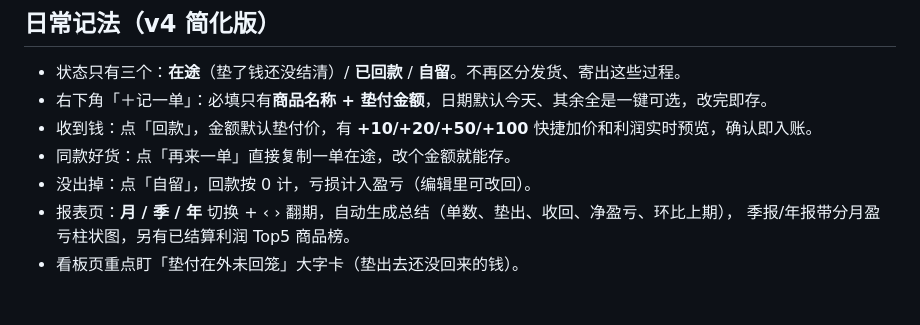
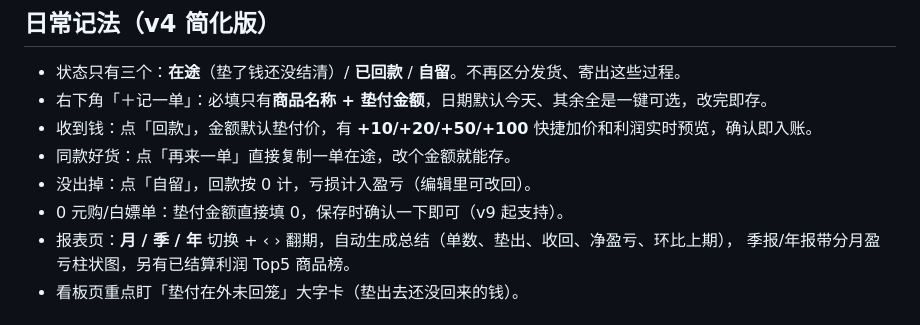
Before and after one commit to 1575514641-ship-it/luhuo-ledger, a Markdown page: README-部署.md, the part around the change. Drawn GitHub-style.

Commit message:
docs: 0 元购记账说明

```diff
--- a/README-部署.md
+++ b/README-部署.md
@@ -33,6 +33,7 @@
 - 收到钱：点「回款」，金额默认垫付价，有 **+10/+20/+50/+100** 快捷加价和利润实时预览，确认即入账。
 - 同款好货：点「再来一单」直接复制一单在途，改个金额就能存。
 - 没出掉：点「自留」，回款按 0 计，亏损计入盈亏（编辑里可改回）。
+- 0 元购/白嫖单：垫付金额直接填 0，保存时确认一下即可（v9 起支持）。
 - 报表页：**月 / 季 / 年** 切换 + ‹ › 翻期，自动生成总结（单数、垫出、收回、净盈亏、环比上期），
   季报/年报带分月盈亏柱状图，另有已结算利润 Top5 商品榜。
 - 看板页重点盯「垫付在外未回笼」大字卡（垫出去还没回来的钱）。
```
